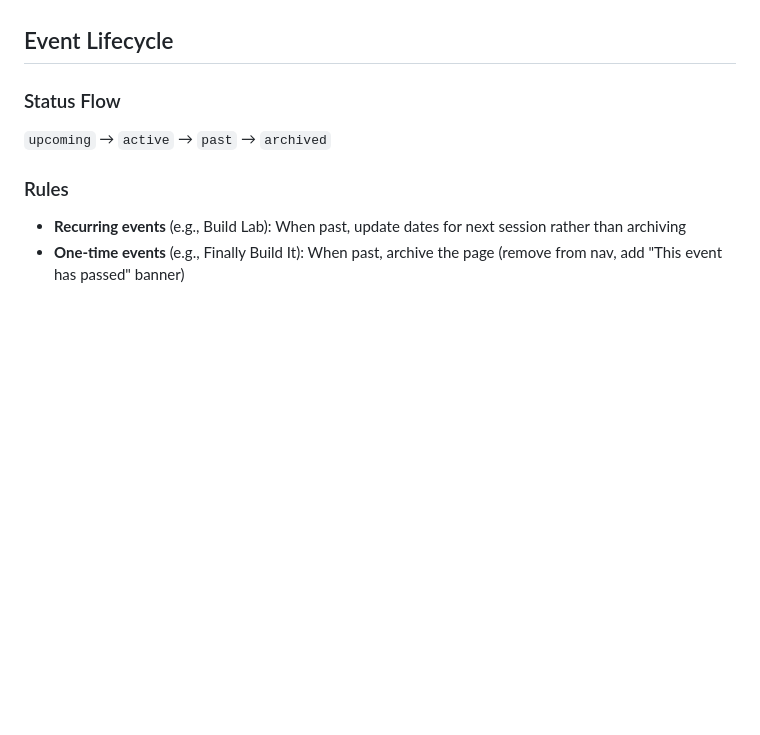
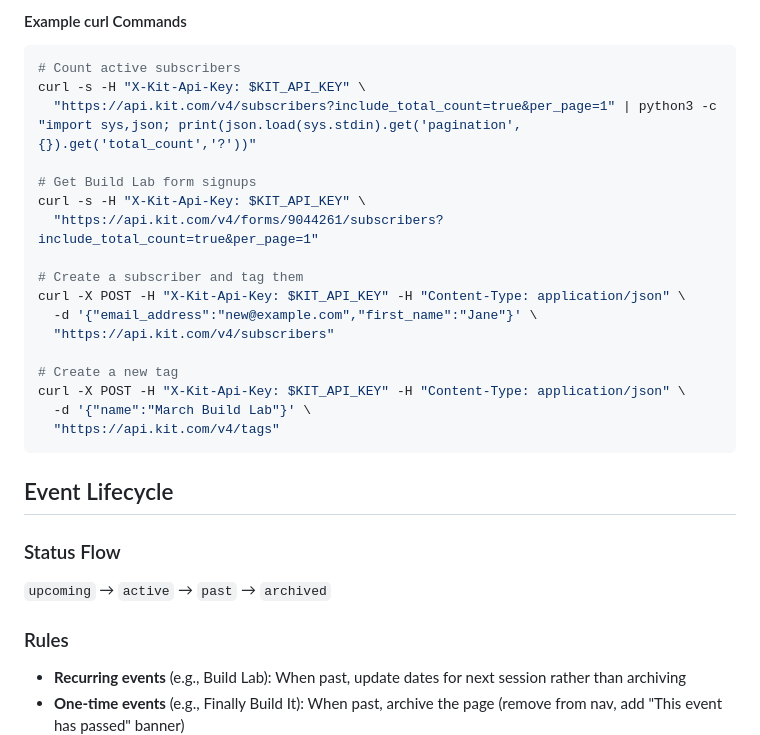
Before and after one commit to mominthefog/amandaworsfold-site, a Markdown page: CLAUDE.md, the part around one of its changes. GitHub-like rendering; blank space fills up the shorter version.

````diff
--- a/CLAUDE.md
+++ b/CLAUDE.md
@@ -133,3 +218,23 @@ Insights link is commented out. Mobile uses hamburger toggle.
+#### Example curl Commands
+```bash
+# Count active subscribers
+curl -s -H "X-Kit-Api-Key: $KIT_API_KEY" \
+  "https://api.kit.com/v4/subscribers?include_total_count=true&per_page=1" | python3 -c "import sys,json; print(json.load(sys.stdin).get('pagination',{}).get('total_count','?'))"
+
+# Get Build Lab form signups
+curl -s -H "X-Kit-Api-Key: $KIT_API_KEY" \
+  "https://api.kit.com/v4/forms/9044261/subscribers?include_total_count=true&per_page=1"
+
+# Create a subscriber and tag them
+curl -X POST -H "X-Kit-Api-Key: $KIT_API_KEY" -H "Content-Type: application/json" \
+  -d '{"email_address":"new@example.com","first_name":"Jane"}' \
+  "https://api.kit.com/v4/subscribers"
+
+# Create a new tag
+curl -X POST -H "X-Kit-Api-Key: $KIT_API_KEY" -H "Content-Type: application/json" \
+  -d '{"name":"March Build Lab"}' \
+  "https://api.kit.com/v4/tags"
+```
 
 ## Event Lifecycle
 
````
Also changed, not shown: other parts of CLAUDE.md (+97 -12 lines).
